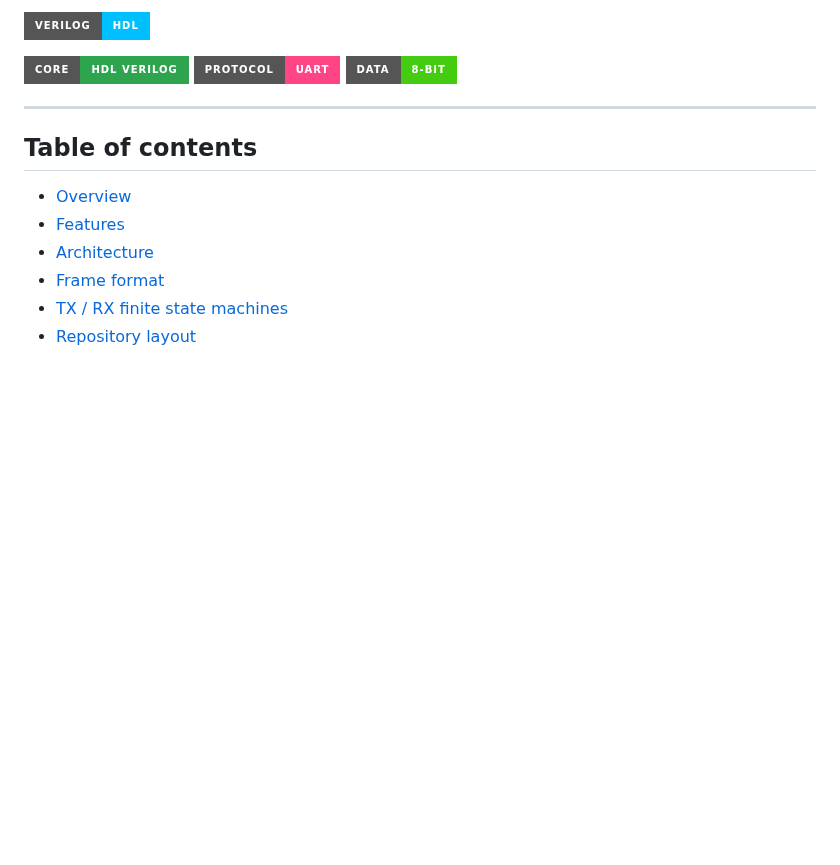
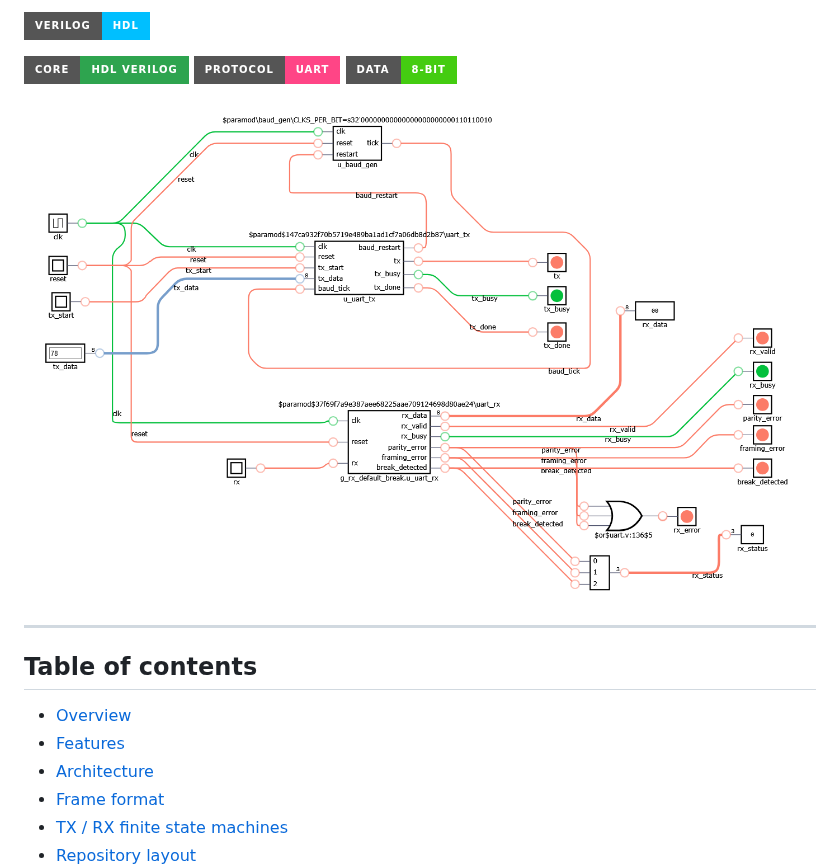
Before and after one commit to TharinduHimantha/8-bit-UART-Communication-System-in-Verilog-HDL, a Markdown page: README.md, the part around the change. Drawn GitHub-style; pictures changed too: docs/schematic-diagram.png (added); badges without logos; blank space fills up the shorter version.

Commit message:
Simulation circuit included

```diff
--- a/README.md
+++ b/README.md
@@ -13,7 +13,7 @@ detection, verified against two independent reference models and a
 ![8-bit](https://img.shields.io/badge/Data-8--Bit-brightgreen?style=for-the-badge)
 
 
-
+![Schematic diagram](<docs/schematic-diagram.png>)
 
 
 
```
